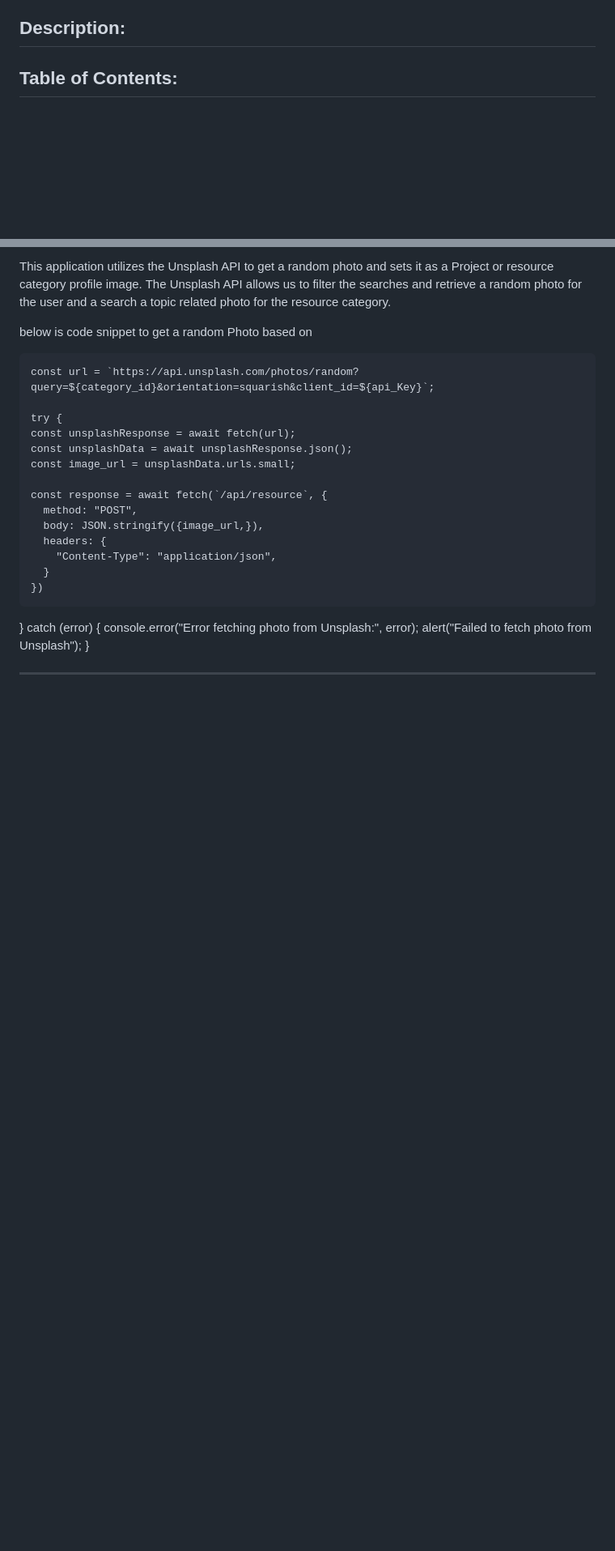
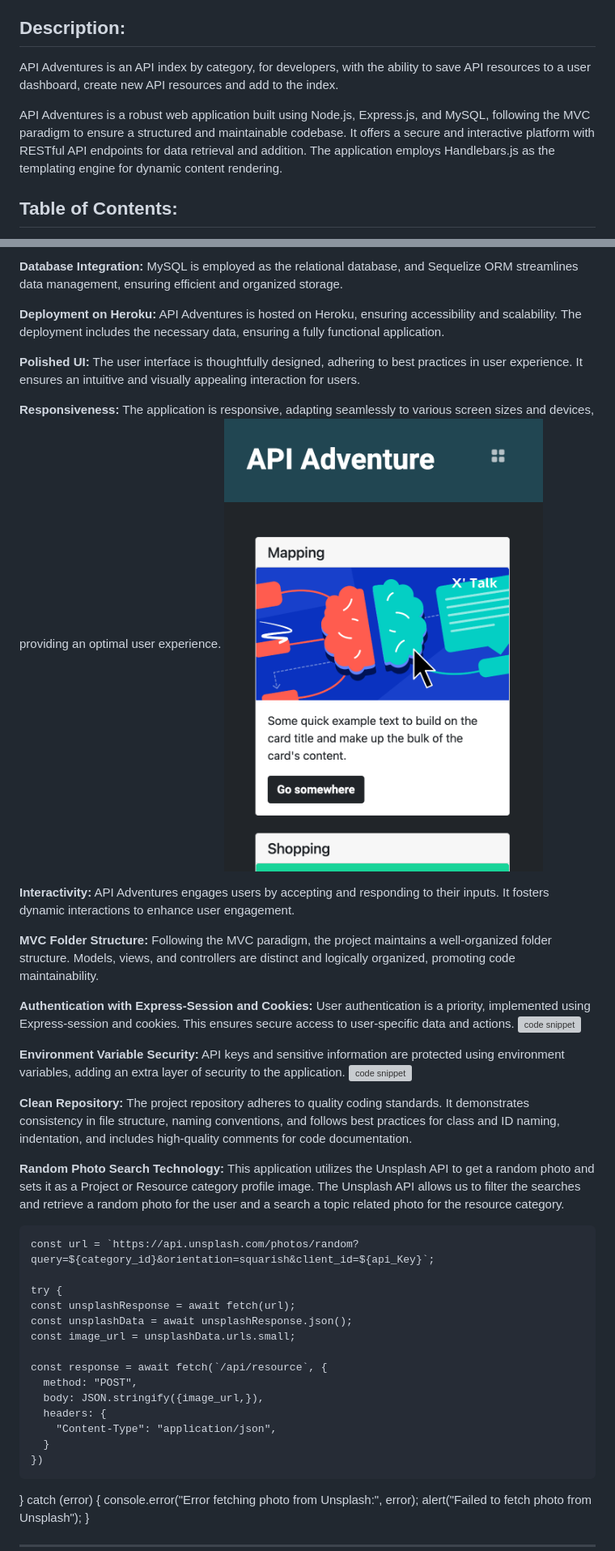
Before and after one commit to Truecoding4life/api-adventures, a Markdown page: README.md, 2 parts joined by grey strips. Shown: that part at 81% size. Drawn GitHub-style; pictures changed too: public/image/Mobile View.png (added); blank space fills up the shorter version; grey boxes are pictures that could not be loaded.

Commit message:
add project reqiurements in feature section, including screenshots.

```diff
--- a/README.md
+++ b/README.md
@@ -23,6 +23,10 @@
  * Unsplash API - https://unsplash.com/developers
 
  ## Description:
+API Adventures is an API index by category, for developers, with the ability to save API resources to a user dashboard, create new API resources and add to the index.
+
+API Adventures is a robust web application built using Node.js, Express.js, and MySQL, following the MVC paradigm to ensure a structured and maintainable codebase. It offers a secure and interactive platform with RESTful API endpoints for data retrieval and addition. The application employs Handlebars.js as the templating engine for dynamic content rendering.
+
 
 
 
@@ -92,8 +97,26 @@
 
- This application utilizes the Unsplash API to get a random photo and sets it as a Project or resource category profile image.  The Unsplash API allows us to filter the searches and retrieve a random photo for the user and a search a topic related photo for the resource category.
+**Database Integration:** MySQL is employed as the relational database, and Sequelize ORM streamlines data management, ensuring efficient and organized storage.
 
- below is code snippet to get a random Photo based on
+**Deployment on Heroku:** API Adventures is hosted on Heroku, ensuring accessibility and scalability. The deployment includes the necessary data, ensuring a fully functional application.
 
+**Polished UI:** The user interface is thoughtfully designed, adhering to best practices in user experience. It ensures an intuitive and visually appealing interaction for users.
+
+**Responsiveness:** The application is responsive, adapting seamlessly to various screen sizes and devices, providing an optimal user experience.
+![screenshot of mobile](./public/image/Mobile%20View.png)
+
+**Interactivity:** API Adventures engages users by accepting and responding to their inputs. It fosters dynamic interactions to enhance user engagement.
+
+**MVC Folder Structure:** Following the MVC paradigm, the project maintains a well-organized folder structure. Models, views, and controllers are distinct and logically organized, promoting code maintainability.
+
+**Authentication with Express-Session and Cookies:** User authentication is a priority, implemented using Express-session and cookies. This ensures secure access to user-specific data and actions.
+![code snippet]()
+
+**Environment Variable Security:** API keys and sensitive information are protected using environment variables, adding an extra layer of security to the application.
+![code snippet]()
+
+**Clean Repository:** The project repository adheres to quality coding standards. It demonstrates consistency in file structure, naming conventions, and follows best practices for class and ID naming, indentation, and includes high-quality comments for code documentation.
+
+ **Random Photo Search Technology:** This application utilizes the Unsplash API to get a random photo and sets it as a Project or Resource category profile image.  The Unsplash API allows us to filter the searches and retrieve a random photo for the user and a search a topic related photo for the resource category.
 
     const url = `https://api.unsplash.com/photos/random?query=${category_id}&orientation=squarish&client_id=${api_Key}`;
 
```
Also changed, not shown: other parts of README.md (+2 -1 lines).
